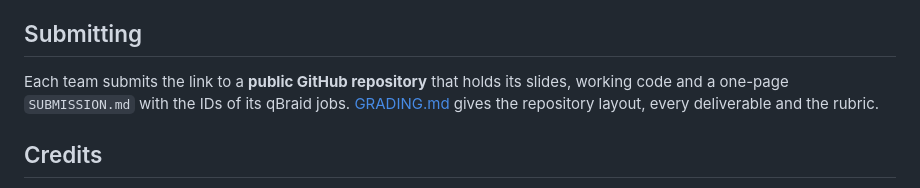
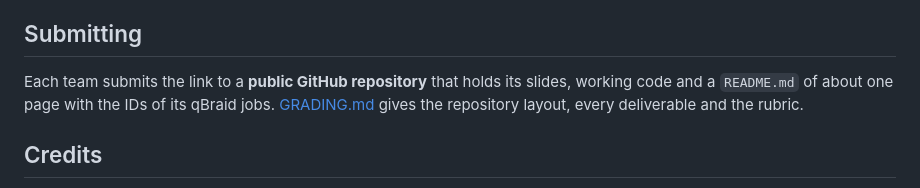
Before and after one commit to hoanganh-2704/CEadify_QAOA, a Markdown page: README.md, the part around the change. Drawn GitHub-style.

```diff
--- a/README.md
+++ b/README.md
@@ -99,7 +99,7 @@ To submit to SV1 from your own machine, create an API key in your qBraid account
 
 ## Submitting
 
-Each team submits the link to a **public GitHub repository** that holds its slides, working code and a one-page `SUBMISSION.md` with the IDs of its qBraid jobs. [GRADING.md](GRADING.md) gives the repository layout, every deliverable and the rubric.
+Each team submits the link to a **public GitHub repository** that holds its slides, working code and a `README.md` of about one page with the IDs of its qBraid jobs. [GRADING.md](GRADING.md) gives the repository layout, every deliverable and the rubric.
 
 ## Credits
 
```
Also changed, not shown: AGENTS.md (+1 -1 lines), GRADING.md (+9 -9 lines).
